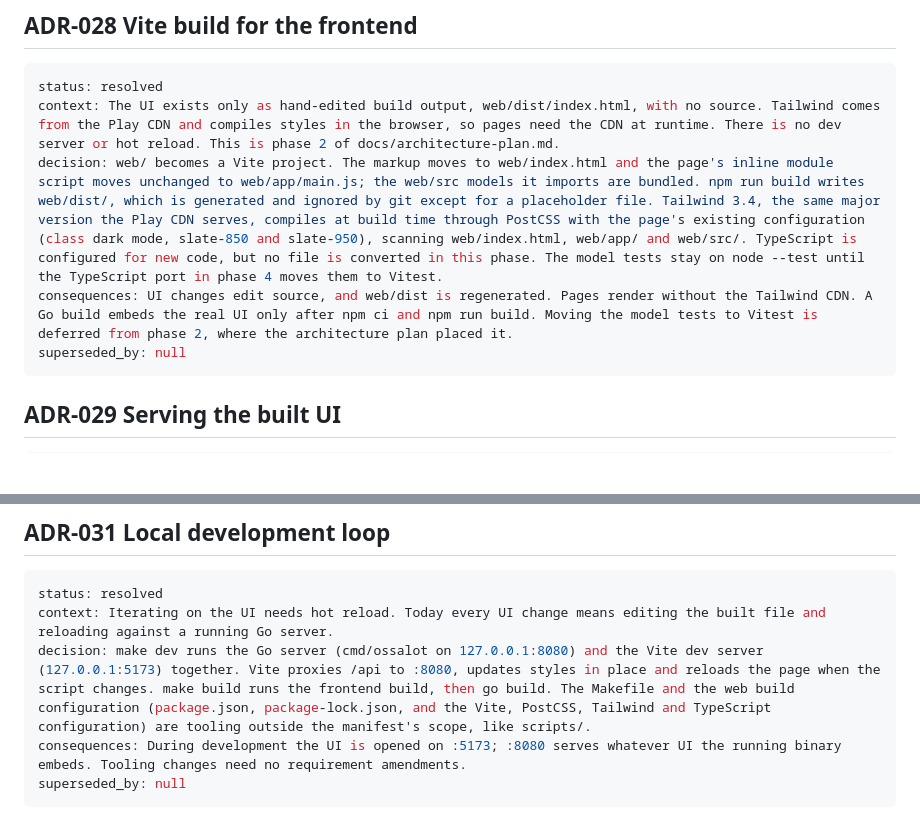
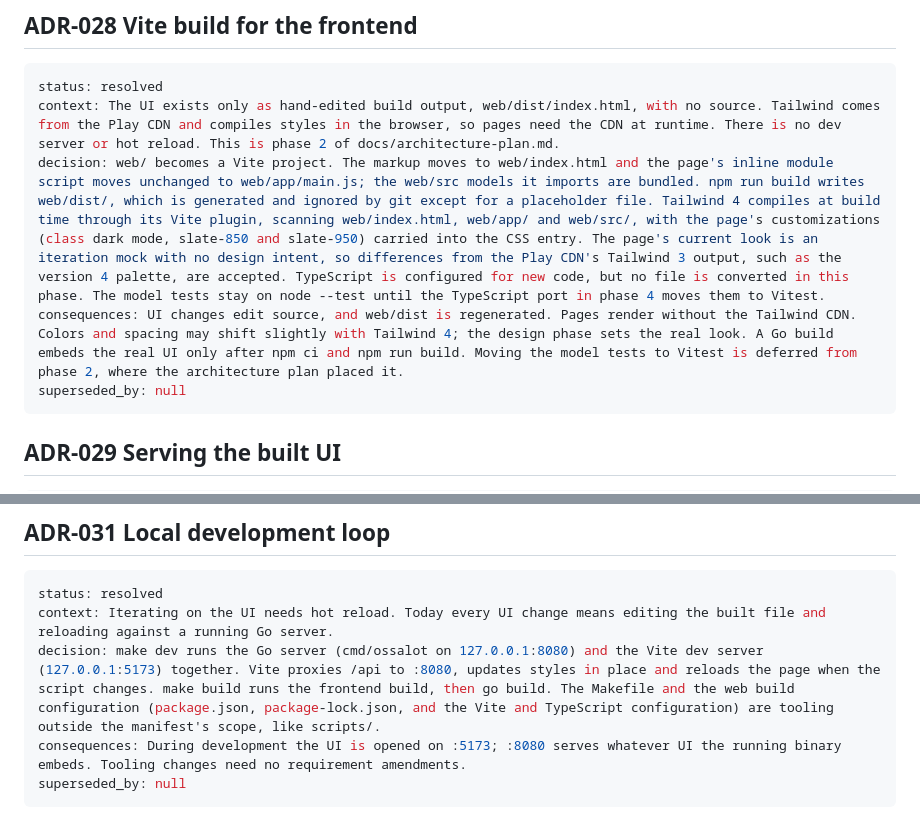
Before and after one commit to fupacat/ossalot, a Markdown page: docs/mcswe/decisions.md, 2 parts joined by grey strips. Drawn GitHub-style; blank space fills up the shorter version.

Commit message:
docs(mcswe): use Tailwind 4 in the phase 2 frontend build (ADR-028, ADR-031)
The owner confirmed the current UI is an iteration mock with no design
intent, so matching the Play CDN's Tailwind 3 output is not needed.
ADR-028 now builds with Tailwind 4 through its Vite plugin and accepts
visual differences; ADR-031's tooling list drops the PostCSS and
Tailwind config files that Tailwind 4 does not use.

Co-Authored-By: Claude Opus 5.5 <noreply@anthropic.com>

````diff
--- a/docs/mcswe/decisions.md
+++ b/docs/mcswe/decisions.md
@@ -285,8 +285,8 @@ superseded_by: null
 ```yaml
 status: resolved
 context: The UI exists only as hand-edited build output, web/dist/index.html, with no source. Tailwind comes from the Play CDN and compiles styles in the browser, so pages need the CDN at runtime. There is no dev server or hot reload. This is phase 2 of docs/architecture-plan.md.
-decision: web/ becomes a Vite project. The markup moves to web/index.html and the page's inline module script moves unchanged to web/app/main.js; the web/src models it imports are bundled. npm run build writes web/dist/, which is generated and ignored by git except for a placeholder file. Tailwind 3.4, the same major version the Play CDN serves, compiles at build time through PostCSS with the page's existing configuration (class dark mode, slate-850 and slate-950), scanning web/index.html, web/app/ and web/src/. TypeScript is configured for new code, but no file is converted in this phase. The model tests stay on node --test until the TypeScript port in phase 4 moves them to Vitest.
-consequences: UI changes edit source, and web/dist is regenerated. Pages render without the Tailwind CDN. A Go build embeds the real UI only after npm ci and npm run build. Moving the model tests to Vitest is deferred from phase 2, where the architecture plan placed it.
+decision: web/ becomes a Vite project. The markup moves to web/index.html and the page's inline module script moves unchanged to web/app/main.js; the web/src models it imports are bundled. npm run build writes web/dist/, which is generated and ignored by git except for a placeholder file. Tailwind 4 compiles at build time through its Vite plugin, scanning web/index.html, web/app/ and web/src/, with the page's customizations (class dark mode, slate-850 and slate-950) carried into the CSS entry. The page's current look is an iteration mock with no design intent, so differences from the Play CDN's Tailwind 3 output, such as the version 4 palette, are accepted. TypeScript is configured for new code, but no file is converted in this phase. The model tests stay on node --test until the TypeScript port in phase 4 moves them to Vitest.
+consequences: UI changes edit source, and web/dist is regenerated. Pages render without the Tailwind CDN. Colors and spacing may shift slightly with Tailwind 4; the design phase sets the real look. A Go build embeds the real UI only after npm ci and npm run build. Moving the model tests to Vitest is deferred from phase 2, where the architecture plan placed it.
 superseded_by: null
 ```
 
@@ -315,7 +315,7 @@ superseded_by: null
 ```yaml
 status: resolved
 context: Iterating on the UI needs hot reload. Today every UI change means editing the built file and reloading against a running Go server.
-decision: make dev runs the Go server (cmd/ossalot on 127.0.0.1:8080) and the Vite dev server (127.0.0.1:5173) together. Vite proxies /api to :8080, updates styles in place and reloads the page when the script changes. make build runs the frontend build, then go build. The Makefile and the web build configuration (package.json, package-lock.json, and the Vite, PostCSS, Tailwind and TypeScript configuration) are tooling outside the manifest's scope, like scripts/.
+decision: make dev runs the Go server (cmd/ossalot on 127.0.0.1:8080) and the Vite dev server (127.0.0.1:5173) together. Vite proxies /api to :8080, updates styles in place and reloads the page when the script changes. make build runs the frontend build, then go build. The Makefile and the web build configuration (package.json, package-lock.json, and the Vite and TypeScript configuration) are tooling outside the manifest's scope, like scripts/.
 consequences: During development the UI is opened on :5173; :8080 serves whatever UI the running binary embeds. Tooling changes need no requirement amendments.
 superseded_by: null
 ```
````
